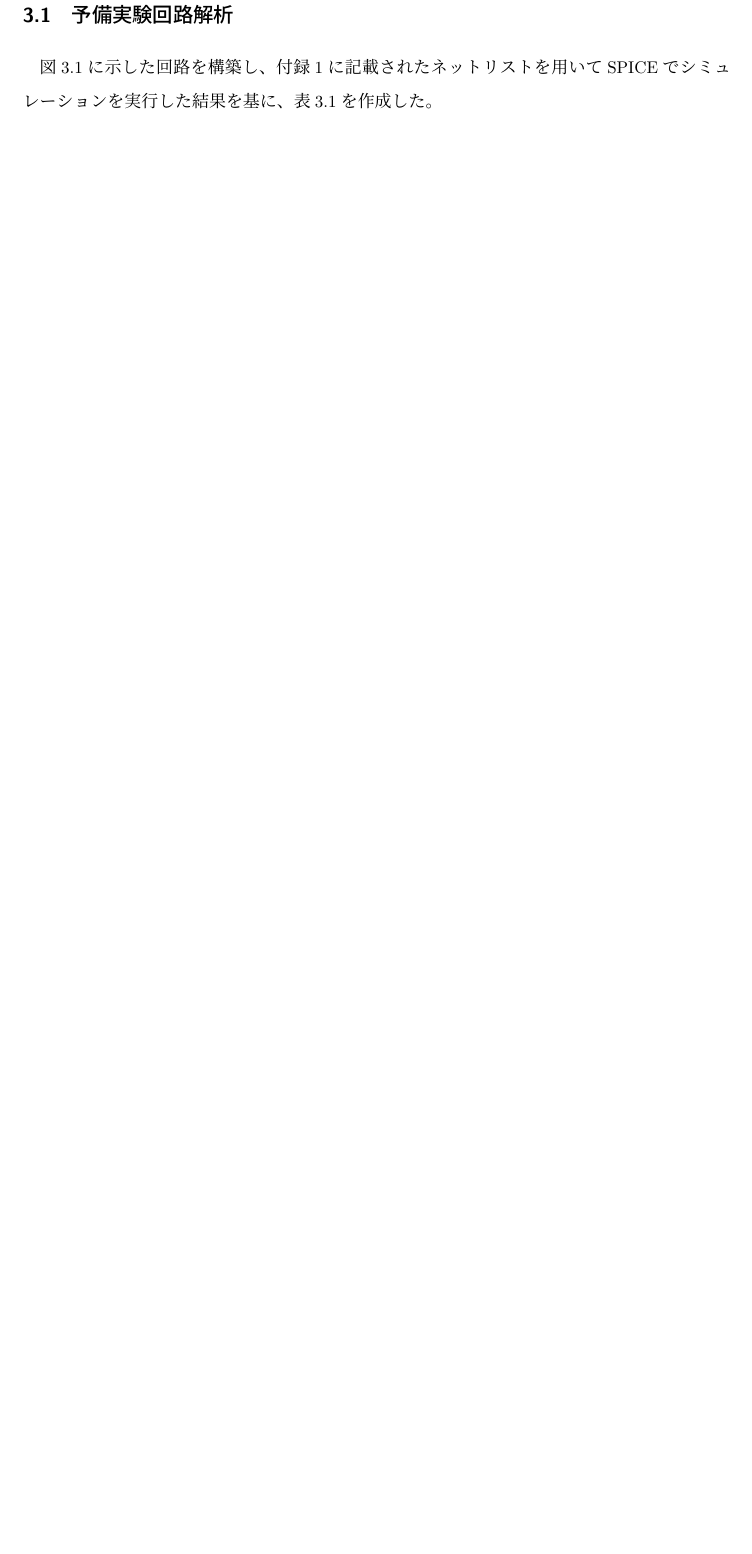
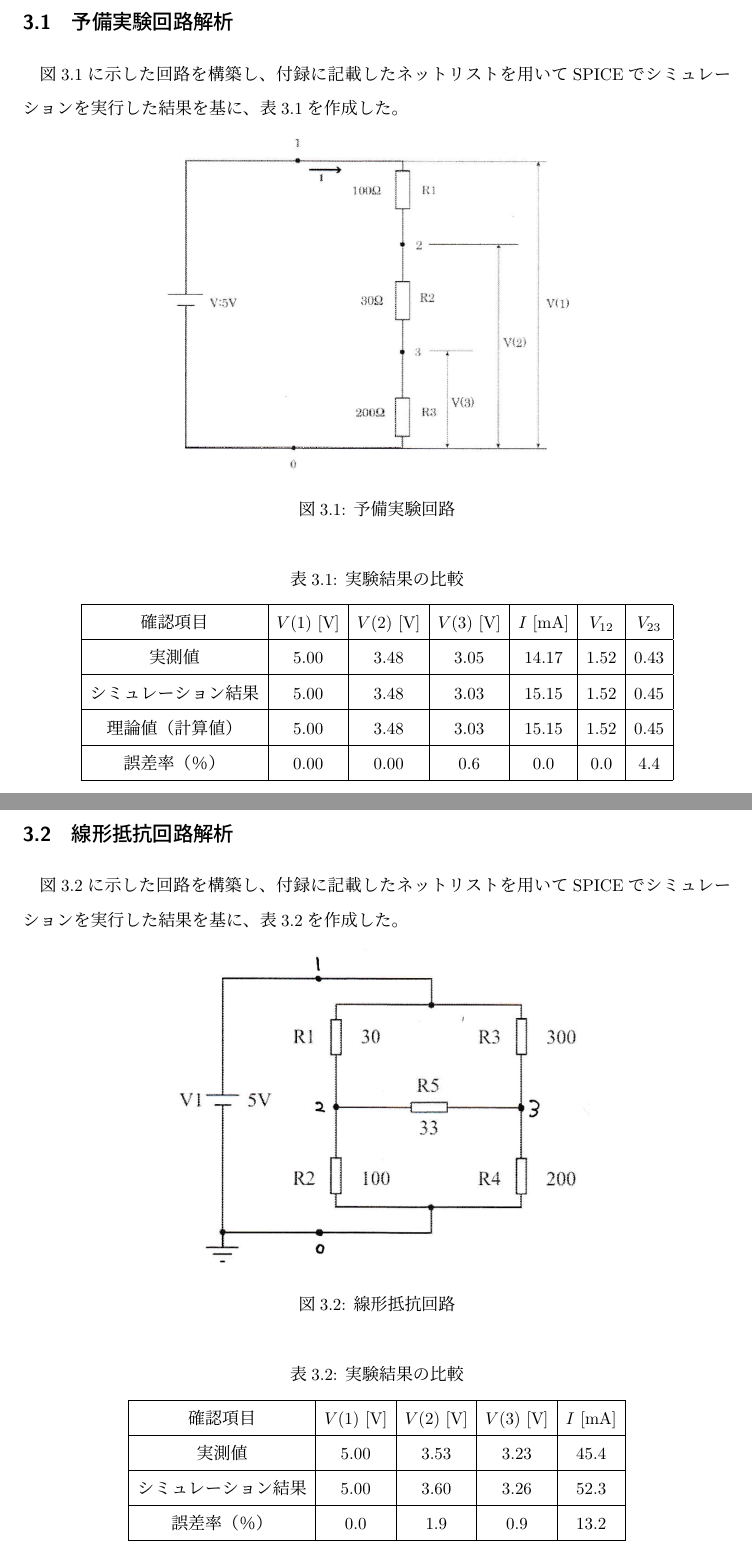
Before and after one commit to myml12/denden_experiment, a LaTeX document (回路シミュレーションの原理と実際/report.tex): part of page 4 of 5 before the commit and two parts of pages 4 and 5 of 12 after it, the two joined at a grey line, cut so that both start at the same text, the shorter picture padded with empty space. The pictures show the PDF file 回路シミュレーションの原理と実際/out/report.pdf that the author committed with the source.

Commit message:
実験結果まで

```diff
--- a/回路シミュレーションの原理と実際/report.tex
+++ b/回路シミュレーションの原理と実際/report.tex
@@ -90,4 +90,94 @@
 
 \section{実験結果}
 \subsection{予備実験回路解析}
-図3.1に示した回路を構築し、付録1に記載されたネットリストを用いてSPICEでシミュレーションを実行した結果を基に、表3.1を作成した。
+図3.1に示した回路を構築し、付録に記載したネットリストを用いてSPICEでシミュレーションを実行した結果を基に、表3.1を作成した。
+
+
+\begin{figure}[H]
+  \centering
+  \includegraphics[width=0.6\textwidth]{assets/yobiex.png}
+  \caption{予備実験回路}
+\end{figure}
+
+\begin{table}[H]
+  \centering
+  \caption{実験結果の比較}
+  \begin{tabular}{|c|c|c|c|c|c|c|}
+    \hline
+    確認項目 & \( V(1) \) [V] & \( V(2) \) [V] & \( V(3) \) [V] & \( I \) [mA] & \( V_{12} \) & \( V_{23} \) \\ \hline
+    実測値 & 5.00 & 3.48 & 3.05 & 14.17 & 1.52 & 0.43 \\ \hline
+    シミュレーション結果 & 5.00 & 3.48 & 3.03 & 15.15 & 1.52 & 0.45 \\ \hline
+    理論値（計算値） & 5.00 & 3.48 & 3.03 & 15.15 & 1.52 & 0.45 \\ \hline
+    誤差率（％） & 0.00 & 0.00 & 0.6 & 0.0 & 0.0 & 4.4 \\ \hline
+  \end{tabular}
+\end{table}
+
+\subsection{線形抵抗回路解析}
+図3.2に示した回路を構築し、付録に記載したネットリストを用いてSPICEでシミュレーションを実行した結果を基に、表3.2を作成した。
+
+\begin{figure}[H]
+  \centering
+  \includegraphics[width=0.6\textwidth]{assets/senkeikairo.png}
+  \caption{線形抵抗回路}
+\end{figure}
+
+\begin{table}[H]
+  \centering
+  \caption{実験結果の比較}
+  \begin{tabular}{|c|c|c|c|c|}
+    \hline
+    確認項目 & \( V(1) \) [V] & \( V(2) \) [V] & \( V(3) \) [V] & \( I \) [mA] \\ \hline
+    実測値 & 5.00 & 3.53 & 3.23 & 45.4 \\ \hline
+    シミュレーション結果 & 5.00 & 3.60 & 3.26 & 52.3 \\ \hline
+    誤差率（％） & 0.0 & 1.9 & 0.9 & 13.2 \\ \hline
+  \end{tabular}
+\end{table}
+
+\subsection{非線形抵抗回路解析}
+図3.3に示した回路を構築し、付録に記載したネットリストを用いてSPICEでシミュレーションを実行した結果を基に、表3.3を作成した。
+
+\begin{figure}[H]
+  \centering
+  \includegraphics[width=0.6\textwidth]{assets/hisenkeikairo.png}
+  \caption{非線形抵抗回路}
+\end{figure}
+
+\begin{table}[H]
+  \centering
+  \caption{実験結果の比較}
+  \begin{tabular}{|c|c|c|c|c|}
+    \hline
+    確認項目 & \( V(1) \) [V] & \( V(2) \) [V] & \( V(3) \) [V] & \( I \) [mA] \\ \hline
+    実測値 & 5.00 & 0.645 & 0.017 & 0.27 \\ \hline
+    シミュレーション結果 & 5.00 & 0.603 & 0.603 & 0.267\\ \hline
+    誤差率（％） & 0.0 & 6.97 & 97.2 & 1.1 \\ \hline
+  \end{tabular}
+\end{table}
+
+\subsection{DC解析}
+図3.4に示した回路を作成し、V2の電圧を0.1Vから5.0Vまで変化させたときの電流Iを測定することで表3.4を作成した。また、付録に記載したネットリストを用いてSPICEでシミュレーションを実行し作成したグラフを図3.5に示す。
+
+\begin{figure}[H]
+  \centering
+  \includegraphics[width=0.6\textwidth]{assets/dckairo.png}
+  \caption{DC解析回路}
+\end{figure}
+
+\begin{table}[H]
+  \centering
+  \caption{実験結果}
+  \begin{tabular}{|c|c|}
+    \hline
+    \( V_{2} \) [V] & \( I\) [mA] \\ \hline
+    0.1 & 4.08 \\ \hline
+    0.2 & 4.08 \\ \hline
+    0.4 & 4.08 \\ \hline
+    0.6 & 4.08 \\ \hline
+    0.8 & 4.08 \\ \hline
+    1.0 & 4.08 \\ \hline
+    2.0 & 4.09 \\ \hline
+    3.0 & 4.09 \\ \hline
+    4.0 & 4.10 \\ \hline
+    5.0 & 4.10 \\ \hline
+  \end{tabular}
+\end{table}
@@ -93,0 +189,8 @@
+\end{figure}
+
+\subsection{AC解析}
+図3.6に示した回路を作成し、V1の周波数を20Hzから100kHzまで変化させたときのノード4（Vout）の電圧を測定した結果をもとに表3.5を作成した。また、付録に記載したネットリストを用いてSPICEでシミュレーションを実行し、さらに実測値をプロットし作成したグラフを図3.7に示す。
+
+\begin{figure}[H]
+  \centering
+  \includegraphics[width=0.7\textwidth]{assets/ackaisekikairo.png}
@@ -93,0 +222 @@
+\end{figure}
@@ -93,0 +228,2 @@
+  \centering
+  \includegraphics[width=0.8\textwidth]{assets/katokaisekikairo.png}
```
Also changed, not shown: 回路シミュレーションの原理と実際/assets/ackaisekikairo.png (added), 回路シミュレーションの原理と実際/assets/ackaisekiplot.png (added), 回路シミュレーションの原理と実際/assets/dckairo.png (added), 回路シミュレーションの原理と実際/assets/dckaisekiplot.png (added), 回路シミュレーションの原理と実際/assets/hisenkeikairo.png (added), 回路シミュレーションの原理と実際/assets/katokaisekikairo.png (added), 回路シミュレーションの原理と実際/assets/katokaisekiplot.png (added), 回路シミュレーションの原理と実際/assets/senkeikairo.png (added), 回路シミュレーションの原理と実際/assets/yobiex.png (added), 回路シミュレーションの原理と実際/out/report.pdf, 回路シミュレーションの原理と実際/report.tex (74 more changed lines), 9 other files.
